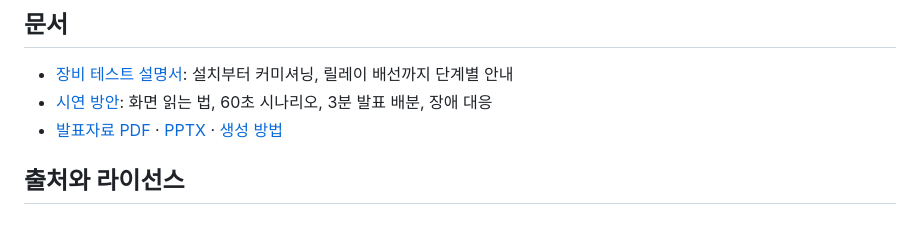
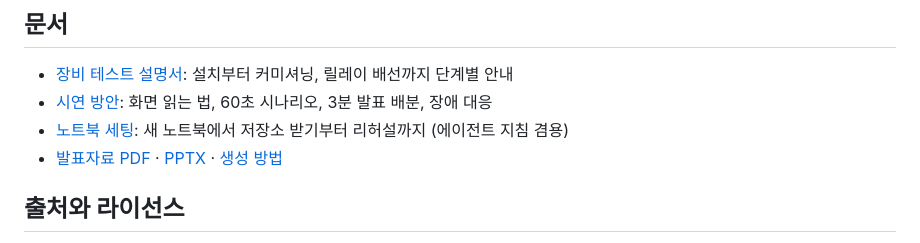
Before and after one commit to 55wind/matter-iot, a Markdown page: README.md, the part around the change. Drawn GitHub-style.

```diff
--- a/README.md
+++ b/README.md
@@ -144,6 +144,7 @@ N="$APPDATA/nrfconnect/nrfutil.exe"; export ZEPHYR_BASE='D:\ncs\v3.4.1\zephyr'
 
 - [장비 테스트 설명서](docs/침실%20환경%20면역%20방어%20노드%20·%20장비%20테스트%20설명서.md): 설치부터 커미셔닝, 릴레이 배선까지 단계별 안내
 - [시연 방안](docs/시연_방안.md): 화면 읽는 법, 60초 시나리오, 3분 발표 배분, 장애 대응
+- [노트북 세팅](docs/노트북_세팅.md): 새 노트북에서 저장소 받기부터 리허설까지 (에이전트 지침 겸용)
 - [발표자료 PDF](docs/발표자료_침실노드.pdf) · [PPTX](docs/발표자료_침실노드.pptx) · [생성 방법](docs/deck_src/README.md)
 
 ## 출처와 라이선스
```
Also changed, not shown: CLAUDE.md (added, +19 -0 lines), docs/노트북_세팅.md (added, +170 -0 lines).
